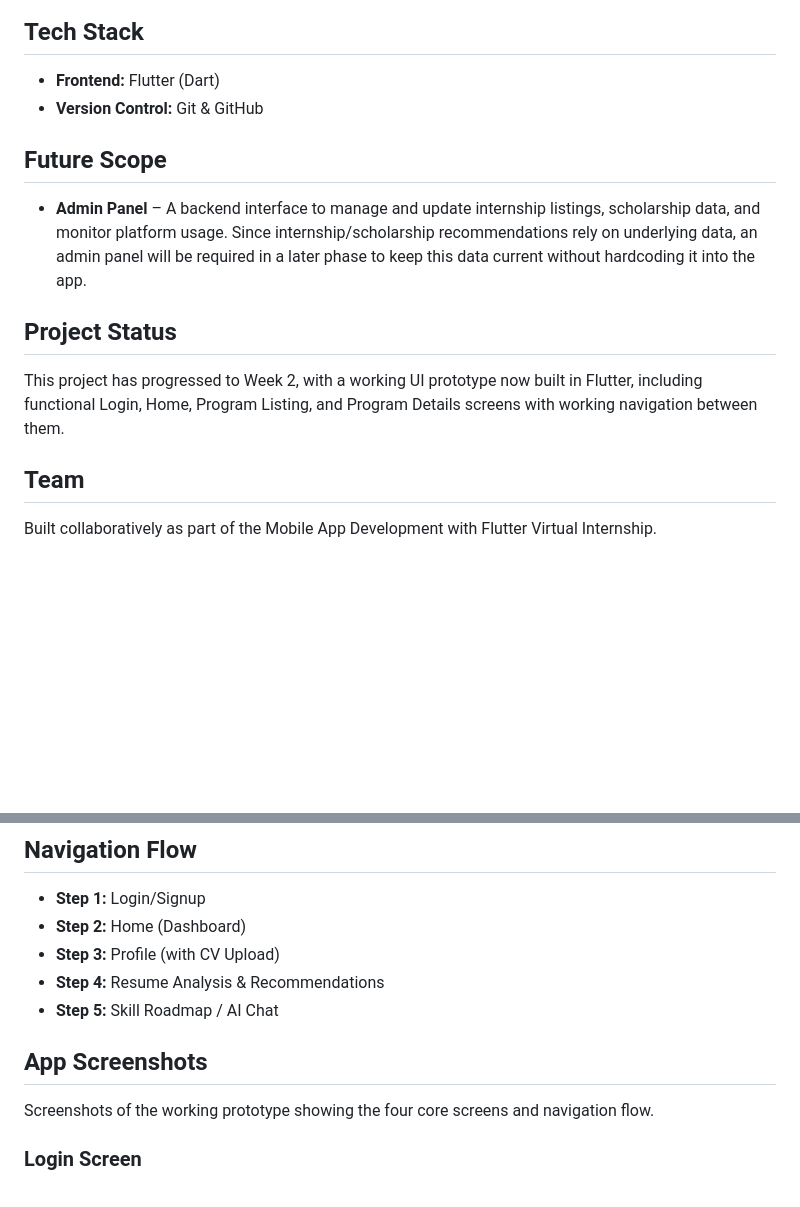
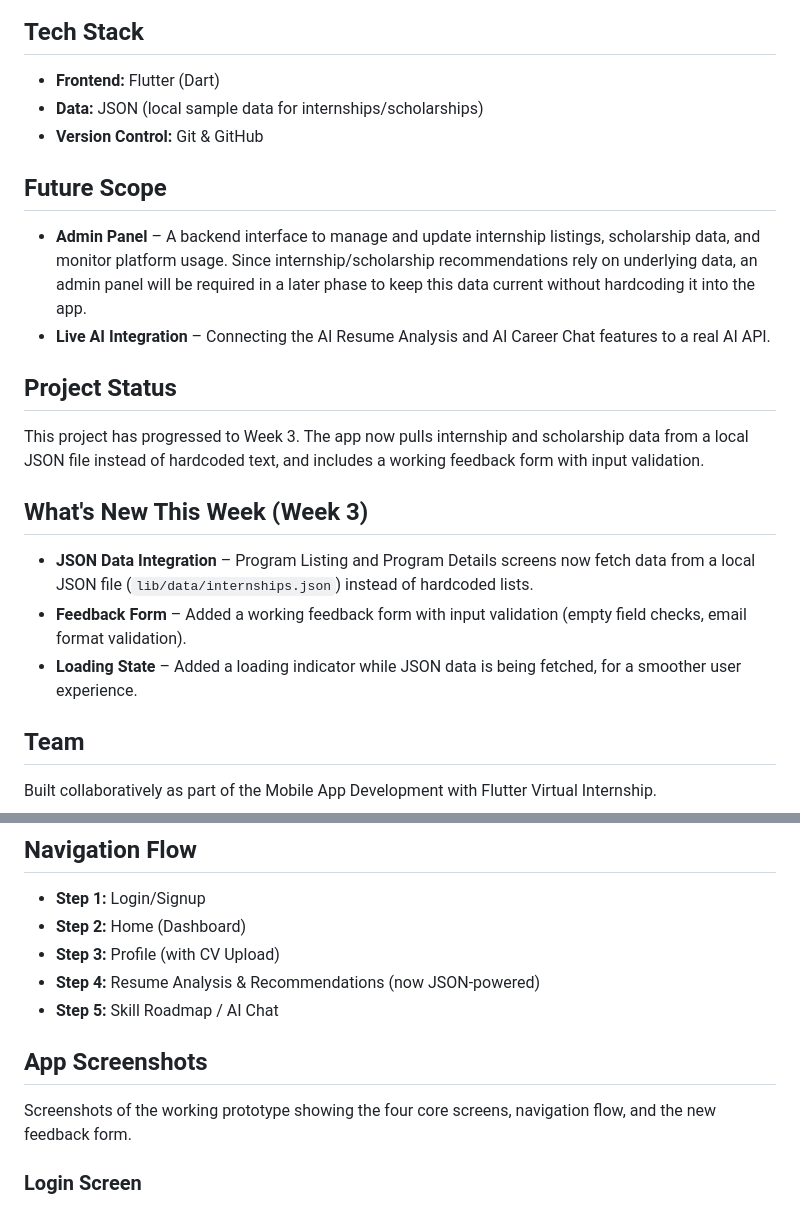
Before and after one commit to SamiaaZahid/CareerMate-AI, a Markdown page: README.md, 2 parts joined by grey strips. Drawn GitHub-style; blank space fills up the shorter version.

Commit message:
Enhance README with Week 3 updates and features
Updated project status to reflect Week 3 progress, including JSON data integration and a new feedback form with validation and loading state.

```diff
--- a/README.md
+++ b/README.md
@@ -34,15 +34,23 @@ Students and Learners looking for guidance on career planning, resume building,
 ## **Tech Stack**
 
 * **Frontend:** Flutter (Dart)
+* **Data:** JSON (local sample data for internships/scholarships)
 * **Version Control:** Git & GitHub
 
 ## **Future Scope**
 
 * **Admin Panel** – A backend interface to manage and update internship listings, scholarship data, and monitor platform usage. Since internship/scholarship recommendations rely on underlying data, an admin panel will be required in a later phase to keep this data current without hardcoding it into the app.
+* **Live AI Integration** – Connecting the AI Resume Analysis and AI Career Chat features to a real AI API.
 
 ## **Project Status**
 
-This project has progressed to Week 2, with a working UI prototype now built in Flutter, including functional Login, Home, Program Listing, and Program Details screens with working navigation between them.
+This project has progressed to Week 3. The app now pulls internship and scholarship data from a local JSON file instead of hardcoded text, and includes a working feedback form with input validation.
+
+## **What's New This Week (Week 3)**
+
+* **JSON Data Integration** – Program Listing and Program Details screens now fetch data from a local JSON file (`lib/data/internships.json`) instead of hardcoded lists.
+* **Feedback Form** – Added a working feedback form with input validation (empty field checks, email format validation).
+* **Loading State** – Added a loading indicator while JSON data is being fetched, for a smoother user experience.
 
 ## **Team**
 
@@ -60,11 +68,11 @@ flutter run
 * **Step 1:** Login/Signup
 * **Step 2:** Home (Dashboard)
 * **Step 3:** Profile (with CV Upload)
-* **Step 4:** Resume Analysis & Recommendations
+* **Step 4:** Resume Analysis & Recommendations (now JSON-powered)
 * **Step 5:** Skill Roadmap / AI Chat
 
 ## **App Screenshots**
 
-Screenshots of the working prototype showing the four core screens and navigation flow.
+Screenshots of the working prototype showing the four core screens, navigation flow, and the new feedback form.
 
 ### Login Screen
```
Also changed, not shown: other parts of README.md (+3 -10 lines).
